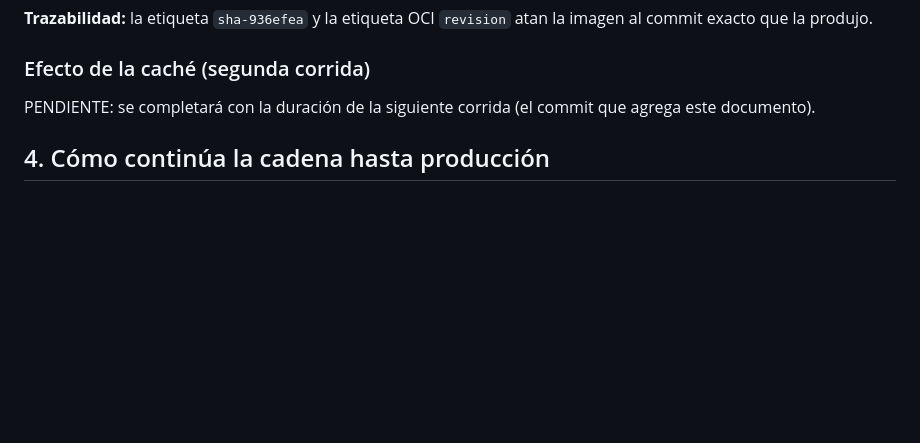
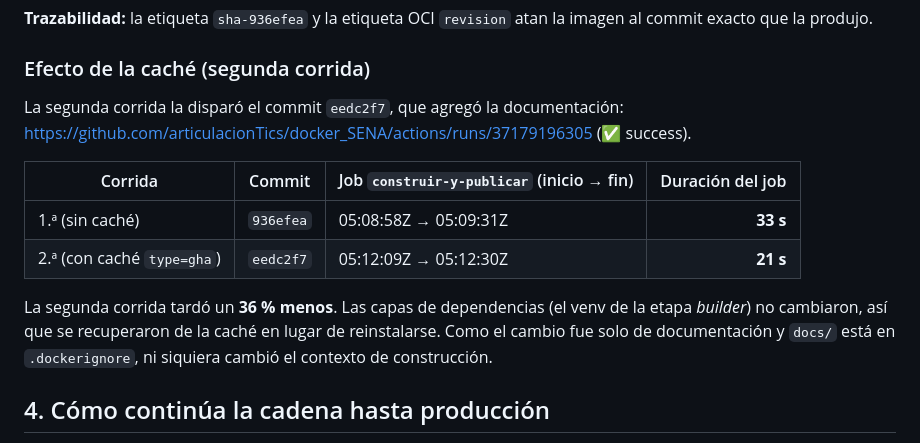
Before and after one commit to articulacionTics/docker_SENA, a Markdown page: docs/despliegue-automatizado.md, the part around the change. Rendered like a GitHub page; blank space fills up the shorter version.

Commit message:
docs: registrar efecto de la caché en GitHub Actions
Co-Authored-By: Claude Opus 5.5 <noreply@anthropic.com>

```diff
--- a/docs/despliegue-automatizado.md
+++ b/docs/despliegue-automatizado.md
@@ -91,7 +91,14 @@ $ docker image inspect ... org.opencontainers.image.revision / source
 
 ### Efecto de la caché (segunda corrida)
 
-PENDIENTE: se completará con la duración de la siguiente corrida (el commit que agrega este documento).
+La segunda corrida la disparó el commit `eedc2f7`, que agregó la documentación: https://github.com/articulacionTics/docker_SENA/actions/runs/37179196305 (✅ success).
+
+| Corrida | Commit | Job `construir-y-publicar` (inicio → fin) | Duración del job |
+|---|---|---|---:|
+| 1.ª (sin caché) | `936efea` | 05:08:58Z → 05:09:31Z | **33 s** |
+| 2.ª (con caché `type=gha`) | `eedc2f7` | 05:12:09Z → 05:12:30Z | **21 s** |
+
+La segunda corrida tardó un **36 % menos**. Las capas de dependencias (el venv de la etapa *builder*) no cambiaron, así que se recuperaron de la caché en lugar de reinstalarse. Como el cambio fue solo de documentación y `docs/` está en `.dockerignore`, ni siquiera cambió el contexto de construcción.
 
 ## 4. Cómo continúa la cadena hasta producción
 
```
